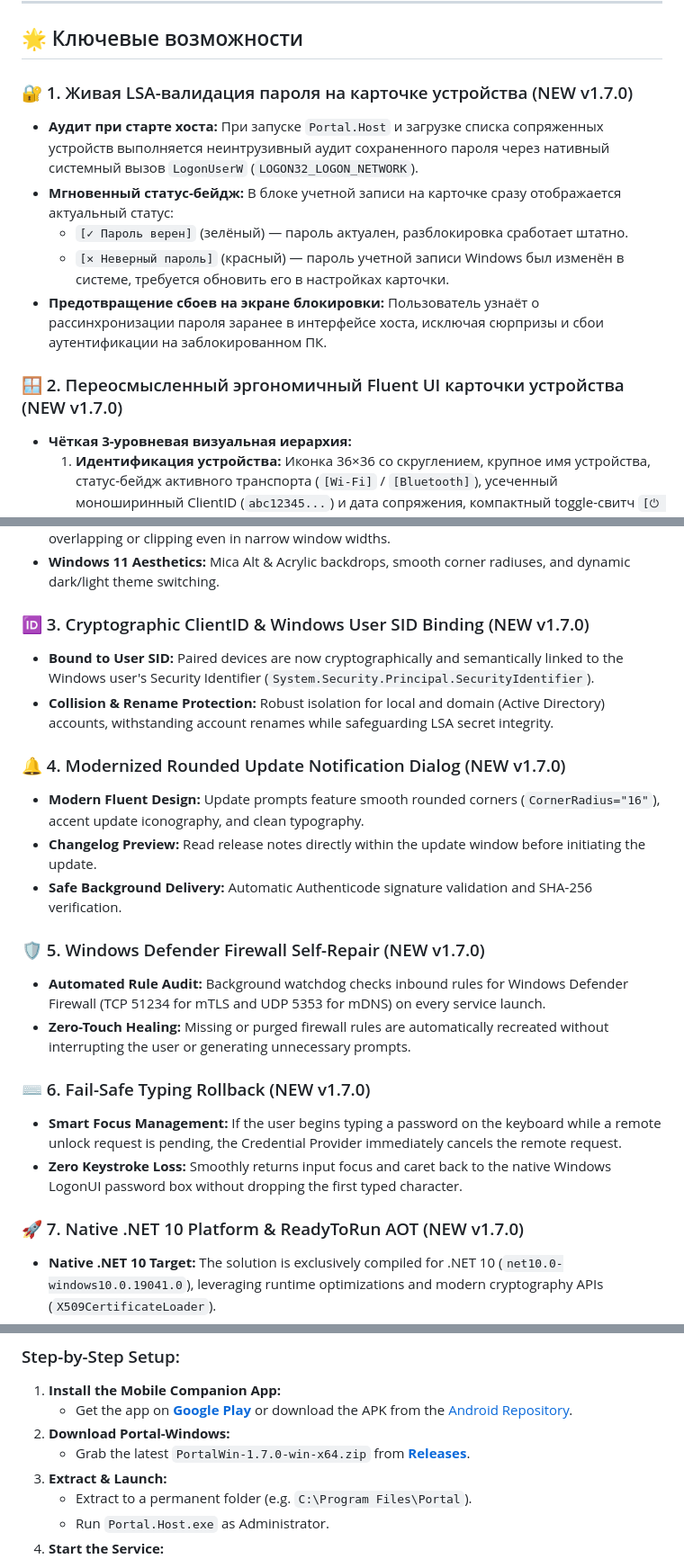
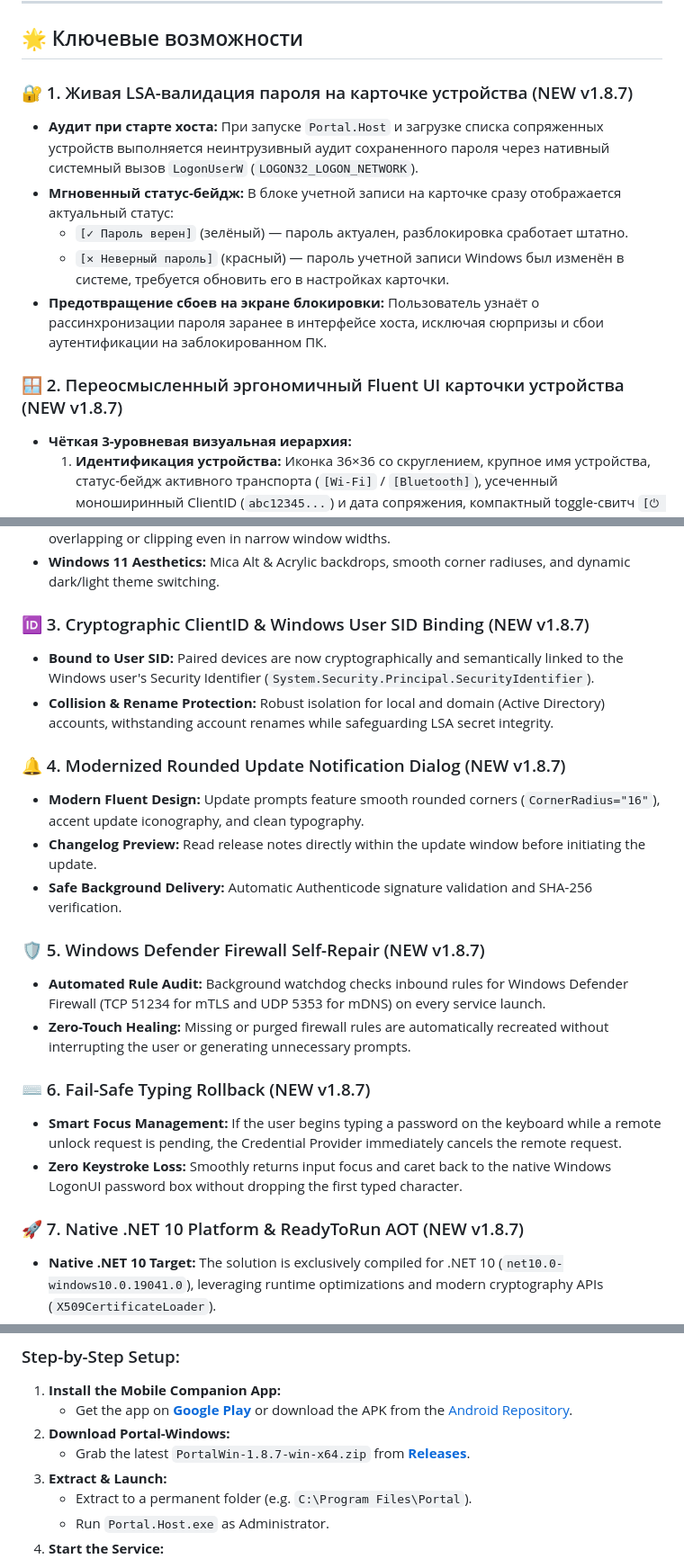
Before and after one commit to KoksMen/Portal-Windows, a Markdown page: README.md, 3 parts joined by grey strips. Shown at 90% size. Drawn GitHub-style.

```diff
--- a/README.md
+++ b/README.md
@@ -71,14 +71,14 @@
 
 ## 🌟 Ключевые возможности
 
-### 🔐 1. Живая LSA-валидация пароля на карточке устройства (NEW v1.7.0)
+### 🔐 1. Живая LSA-валидация пароля на карточке устройства (NEW v1.8.7)
 - **Аудит при старте хоста:** При запуске `Portal.Host` и загрузке списка сопряженных устройств выполняется неинтрузивный аудит сохраненного пароля через нативный системный вызов `LogonUserW` (`LOGON32_LOGON_NETWORK`).
 - **Мгновенный статус-бейдж:** В блоке учетной записи на карточке сразу отображается актуальный статус:
   - `[✓ Пароль верен]` (зелёный) — пароль актуален, разблокировка сработает штатно.
   - `[✕ Неверный пароль]` (красный) — пароль учетной записи Windows был изменён в системе, требуется обновить его в настройках карточки.
 - **Предотвращение сбоев на экране блокировки:** Пользователь узнаёт о рассинхронизации пароля заранее в интерфейсе хоста, исключая сюрпризы и сбои аутентификации на заблокированном ПК.
 
-### 🪟 2. Переосмысленный эргономичный Fluent UI карточки устройства (NEW v1.7.0)
+### 🪟 2. Переосмысленный эргономичный Fluent UI карточки устройства (NEW v1.8.7)
 - **Чёткая 3-уровневая визуальная иерархия:**
   1. **Идентификация устройства:** Иконка 36×36 со скруглением, крупное имя устройства, статус-бейдж активного транспорта (`[Wi-Fi]` / `[Bluetooth]`), усеченный моноширинный ClientID (`abc12345...`) и дата сопряжения, компактный toggle-свитч `[⏻ Включено]`.
   2. **Учетная запись и безопасность:** Имя пользователя (`👤 Username`) семантически сгруппировано непосредственно с бейджем валидности пароля (`[✓ Пароль верен]`).
@@ -306,24 +306,24 @@ To pair and unlock your PC, install the companion **Portal** mobile client:
 - **Adaptive Layout (No-Wrap down to 480 px):** Elements remain clearly organized without overlapping or clipping even in narrow window widths.
 - **Windows 11 Aesthetics:** Mica Alt & Acrylic backdrops, smooth corner radiuses, and dynamic dark/light theme switching.
 
-### 🆔 3. Cryptographic ClientID & Windows User SID Binding (NEW v1.7.0)
+### 🆔 3. Cryptographic ClientID & Windows User SID Binding (NEW v1.8.7)
 - **Bound to User SID:** Paired devices are now cryptographically and semantically linked to the Windows user's Security Identifier (`System.Security.Principal.SecurityIdentifier`).
 - **Collision & Rename Protection:** Robust isolation for local and domain (Active Directory) accounts, withstanding account renames while safeguarding LSA secret integrity.
 
-### 🔔 4. Modernized Rounded Update Notification Dialog (NEW v1.7.0)
+### 🔔 4. Modernized Rounded Update Notification Dialog (NEW v1.8.7)
 - **Modern Fluent Design:** Update prompts feature smooth rounded corners (`CornerRadius="16"`), accent update iconography, and clean typography.
 - **Changelog Preview:** Read release notes directly within the update window before initiating the update.
 - **Safe Background Delivery:** Automatic Authenticode signature validation and SHA-256 verification.
 
-### 🛡️ 5. Windows Defender Firewall Self-Repair (NEW v1.7.0)
+### 🛡️ 5. Windows Defender Firewall Self-Repair (NEW v1.8.7)
 - **Automated Rule Audit:** Background watchdog checks inbound rules for Windows Defender Firewall (TCP 51234 for mTLS and UDP 5353 for mDNS) on every service launch.
 - **Zero-Touch Healing:** Missing or purged firewall rules are automatically recreated without interrupting the user or generating unnecessary prompts.
 
-### ⌨️ 6. Fail-Safe Typing Rollback (NEW v1.7.0)
+### ⌨️ 6. Fail-Safe Typing Rollback (NEW v1.8.7)
 - **Smart Focus Management:** If the user begins typing a password on the keyboard while a remote unlock request is pending, the Credential Provider immediately cancels the remote request.
 - **Zero Keystroke Loss:** Smoothly returns input focus and caret back to the native Windows LogonUI password box without dropping the first typed character.
 
-### 🚀 7. Native .NET 10 Platform & ReadyToRun AOT (NEW v1.7.0)
+### 🚀 7. Native .NET 10 Platform & ReadyToRun AOT (NEW v1.8.7)
 - **Native .NET 10 Target:** The solution is exclusively compiled for .NET 10 (`net10.0-windows10.0.19041.0`), leveraging runtime optimizations and modern cryptography APIs (`X509CertificateLoader`).
 - **Zero-Latency LogonUI:** The `Portal.CredentialProvider` COM assembly is pre-compiled via ReadyToRun (AOT), avoiding JIT pauses when rendering the Windows logon screen.
 
@@ -424,7 +424,7 @@ To pair and unlock your PC, install the companion **Portal** mobile client:
 1. **Install the Mobile Companion App:**
    - Get the app on [**Google Play**](https://play.google.com/store/apps/details?id=com.xxmrk888ytxx.portal) or download the APK from the [Android Repository](https://github.com/xXMRK888YTXx/Portal-Android/releases).
 2. **Download Portal-Windows:**
-   - Grab the latest `PortalWin-1.7.0-win-x64.zip` from [**Releases**](https://github.com/KoksMen/Portal-Windows/releases/latest).
+   - Grab the latest `PortalWin-1.8.7-win-x64.zip` from [**Releases**](https://github.com/KoksMen/Portal-Windows/releases/latest).
 3. **Extract & Launch:**
    - Extract to a permanent folder (e.g. `C:\Program Files\Portal`).
    - Run `Portal.Host.exe` as Administrator.
```
Also changed, not shown: other parts of README.md (+11 -11 lines).
